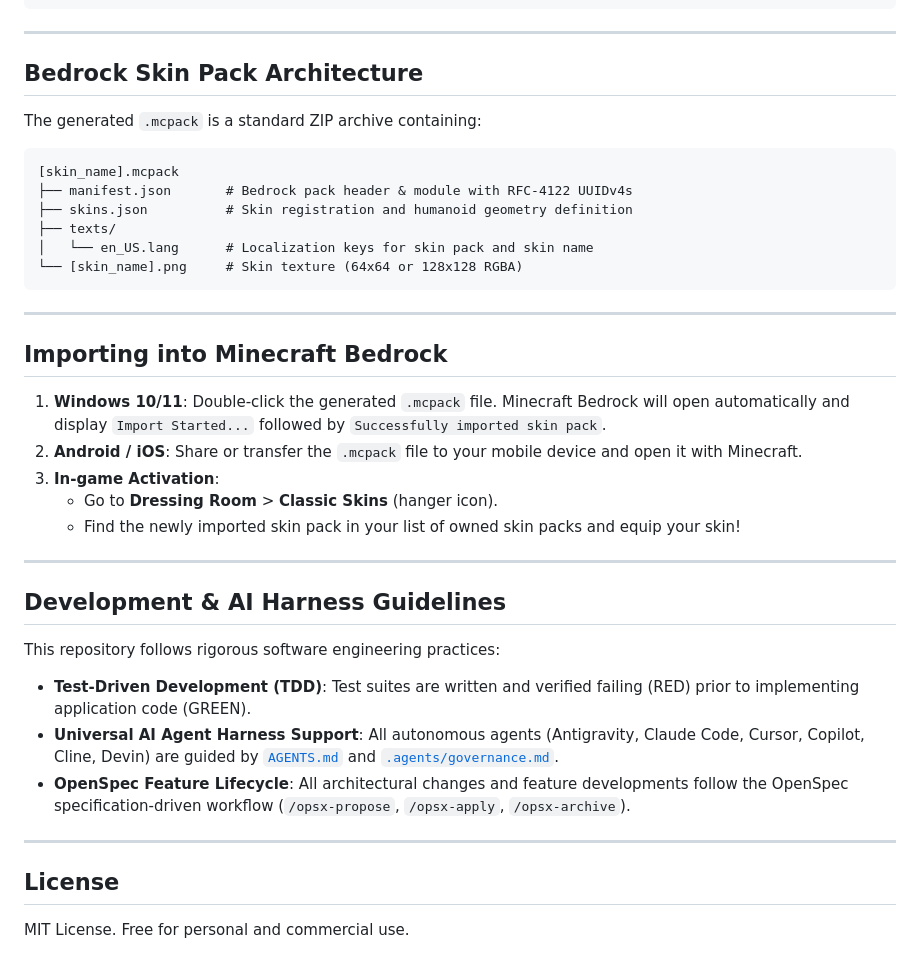
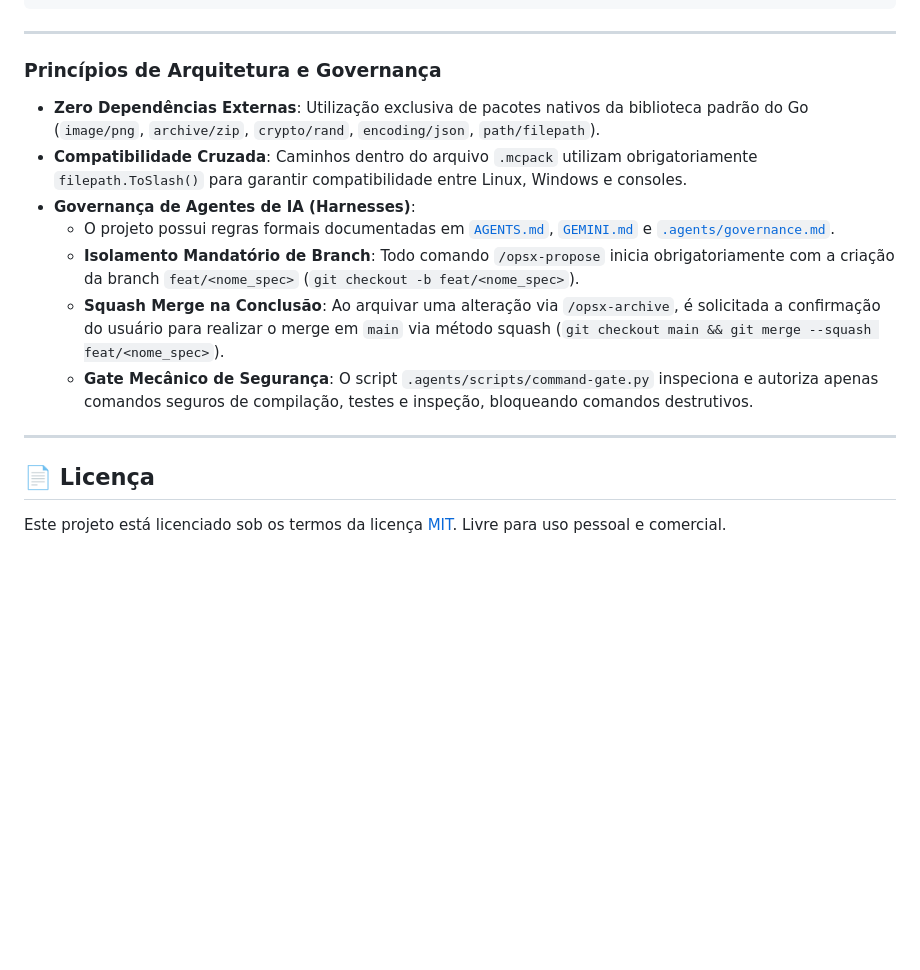
Before and after one commit to douglaspands/mcskin-go, a Markdown page: README.md, the part around one of its changes. Drawn GitHub-style; blank space fills up the shorter version.

````diff
--- a/README.md
+++ b/README.md
@@ -85,40 +183,18 @@ bin\png-to-mcpack.exe C:\Users\Douglas\Pictures\custom_skin.png
 
 ---
 
-## Bedrock Skin Pack Architecture
+### Princípios de Arquitetura e Governança
 
-The generated `.mcpack` is a standard ZIP archive containing:
-
-```
-[skin_name].mcpack
-├── manifest.json       # Bedrock pack header & module with RFC-4122 UUIDv4s
-├── skins.json          # Skin registration and humanoid geometry definition
-├── texts/
-│   └── en_US.lang      # Localization keys for skin pack and skin name
-└── [skin_name].png     # Skin texture (64x64 or 128x128 RGBA)
-```
+- **Zero Dependências Externas**: Utilização exclusiva de pacotes nativos da biblioteca padrão do Go (`image/png`, `archive/zip`, `crypto/rand`, `encoding/json`, `path/filepath`).
+- **Compatibilidade Cruzada**: Caminhos dentro do arquivo `.mcpack` utilizam obrigatoriamente `filepath.ToSlash()` para garantir compatibilidade entre Linux, Windows e consoles.
+- **Governança de Agentes de IA (Harnesses)**:
+  - O projeto possui regras formais documentadas em [`AGENTS.md`](AGENTS.md), [`GEMINI.md`](GEMINI.md) e [`.agents/governance.md`](.agents/governance.md).
+  - **Isolamento Mandatório de Branch**: Todo comando `/opsx-propose` inicia obrigatoriamente com a criação da branch `feat/<nome_spec>` (`git checkout -b feat/<nome_spec>`).
+  - **Squash Merge na Conclusão**: Ao arquivar uma alteração via `/opsx-archive`, é solicitada a confirmação do usuário para realizar o merge em `main` via método squash (`git checkout main && git merge --squash feat/<nome_spec>`).
+  - **Gate Mecânico de Segurança**: O script `.agents/scripts/command-gate.py` inspeciona e autoriza apenas comandos seguros de compilação, testes e inspeção, bloqueando comandos destrutivos.
 
 ---
 
-## Importing into Minecraft Bedrock
+## 📄 Licença
 
-1. **Windows 10/11**: Double-click the generated `.mcpack` file. Minecraft Bedrock will open automatically and display `Import Started...` followed by `Successfully imported skin pack`.
-2. **Android / iOS**: Share or transfer the `.mcpack` file to your mobile device and open it with Minecraft.
-3. **In-game Activation**:
-   - Go to **Dressing Room** > **Classic Skins** (hanger icon).
-   - Find the newly imported skin pack in your list of owned skin packs and equip your skin!
-
----
-
-## Development & AI Harness Guidelines
-
-This repository follows rigorous software engineering practices:
-- **Test-Driven Development (TDD)**: Test suites are written and verified failing (RED) prior to implementing application code (GREEN).
-- **Universal AI Agent Harness Support**: All autonomous agents (Antigravity, Claude Code, Cursor, Copilot, Cline, Devin) are guided by [`AGENTS.md`](AGENTS.md) and [`.agents/governance.md`](.agents/governance.md).
-- **OpenSpec Feature Lifecycle**: All architectural changes and feature developments follow the OpenSpec specification-driven workflow (`/opsx-propose`, `/opsx-apply`, `/opsx-archive`).
-
----
-
-## License
-
-MIT License. Free for personal and commercial use.
+Este projeto está licenciado sob os termos da licença [MIT](LICENSE). Livre para uso pessoal e comercial.
````
Also changed, not shown: other parts of README.md (+147 -49 lines).
